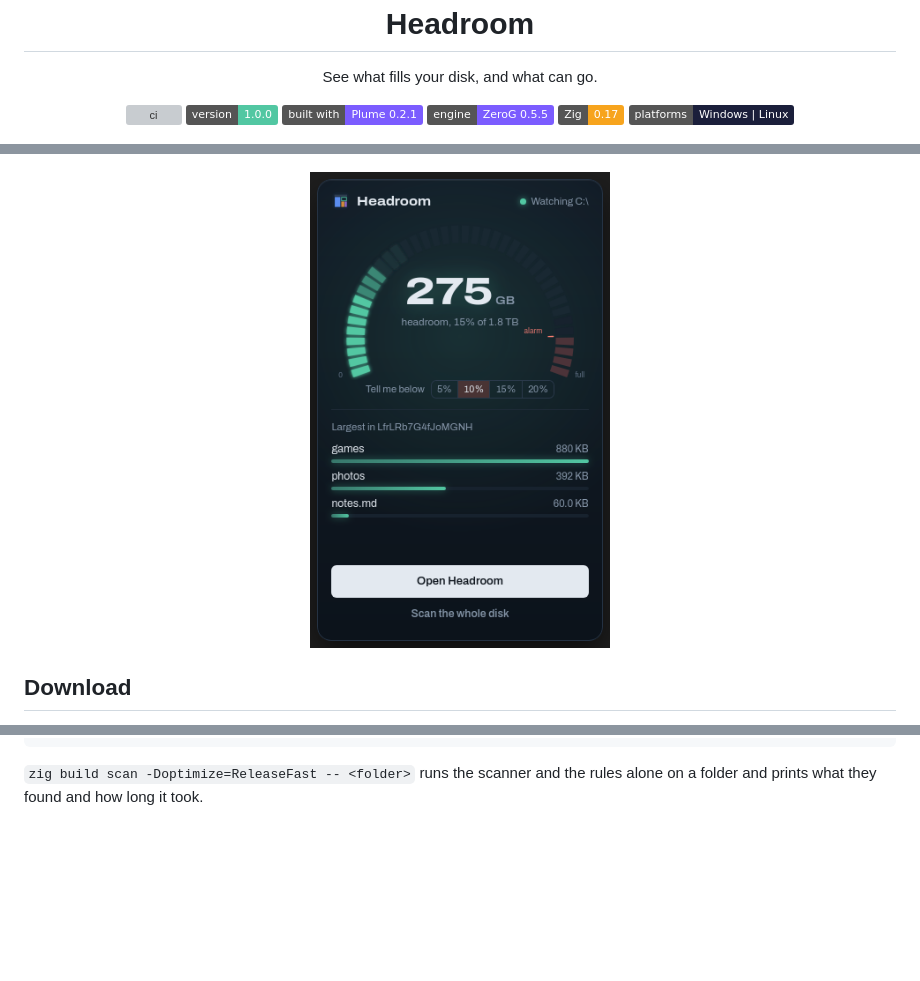
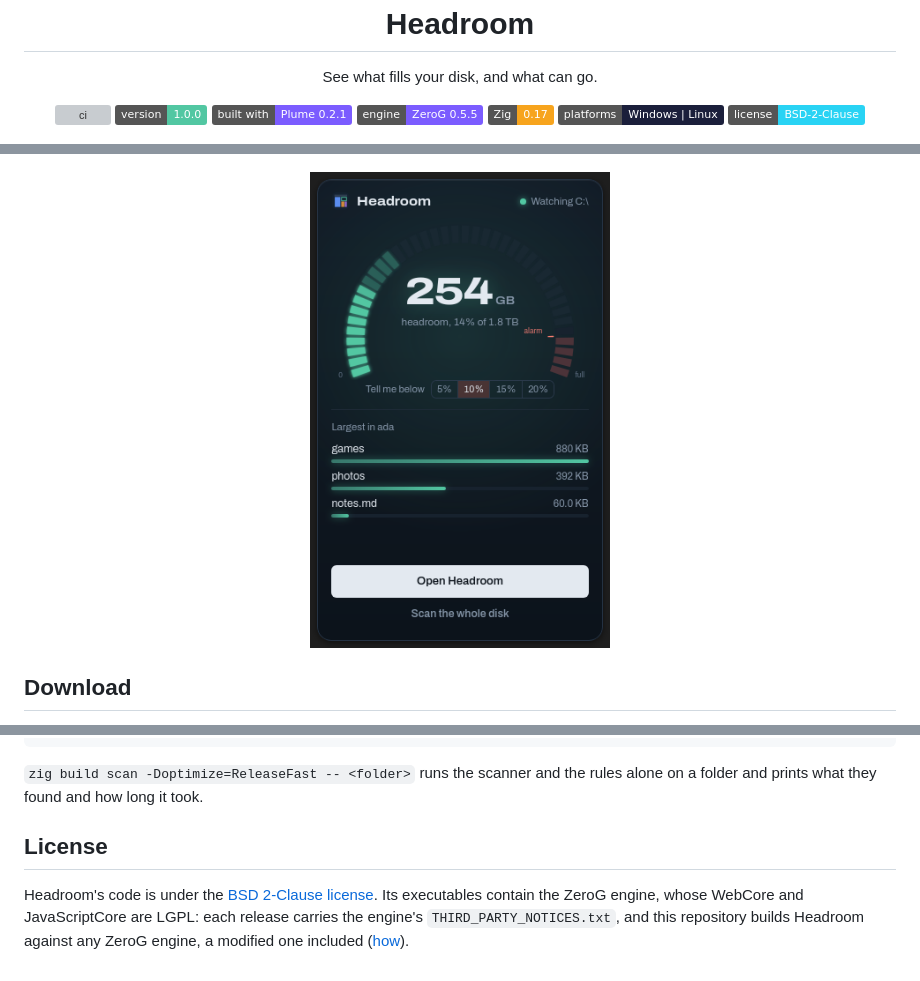
Before and after one commit to dzonerzy/headroom, a Markdown page: README.md, 3 parts joined by grey strips. GitHub-like rendering; pictures changed too: docs/popover.png; badges without logos; blank space fills up the shorter version; grey boxes are pictures that could not be loaded.

Commit message:
BSD 2-Clause license; releases carry the engine's notices
Headroom's code is under the BSD 2-Clause license, as Plume and ZeroG. Its
executables contain ZeroG, whose WebCore and JavaScriptCore are LGPL: the
release attaches the engine's THIRD_PARTY_NOTICES.txt (from the ZeroG package
built with), and the README says so.

The popover's picture: the test scans a folder named ada, not the temporary
folder's random name.

```diff
--- a/README.md
+++ b/README.md
@@ -13,6 +13,7 @@
   <a href="https://github.com/dzonerzy/ZeroG"><img alt="ZeroG 0.5.5" src="https://img.shields.io/badge/engine-ZeroG%200.5.5-7B5CFF"></a>
   <img alt="Zig 0.17" src="https://img.shields.io/badge/Zig-0.17-F7A41D">
   <img alt="platforms" src="https://img.shields.io/badge/platforms-Windows%20%7C%20Linux-1B1F3B">
+  <a href="LICENSE"><img alt="license" src="https://img.shields.io/badge/license-BSD--2--Clause-29D3F4"></a>
 </p>
 
 ![Headroom showing a home folder as a treemap: projects, videos, caches, downloads](docs/map.png)
@@ -96,3 +97,11 @@ plume package    # build/package: the installer, the zip, the .deb, ...
 
 `zig build scan -Doptimize=ReleaseFast -- <folder>` runs the scanner and the
 rules alone on a folder and prints what they found and how long it took.
+
+## License
+
+Headroom's code is under the [BSD 2-Clause license](LICENSE). Its executables
+contain the ZeroG engine, whose WebCore and JavaScriptCore are LGPL: each
+release carries the engine's `THIRD_PARTY_NOTICES.txt`, and this repository
+builds Headroom against any ZeroG engine, a modified one included
+([how](https://dzonerzy.github.io/ZeroG/guides/licensing/)).
```
Also changed, not shown: 3 other files.
